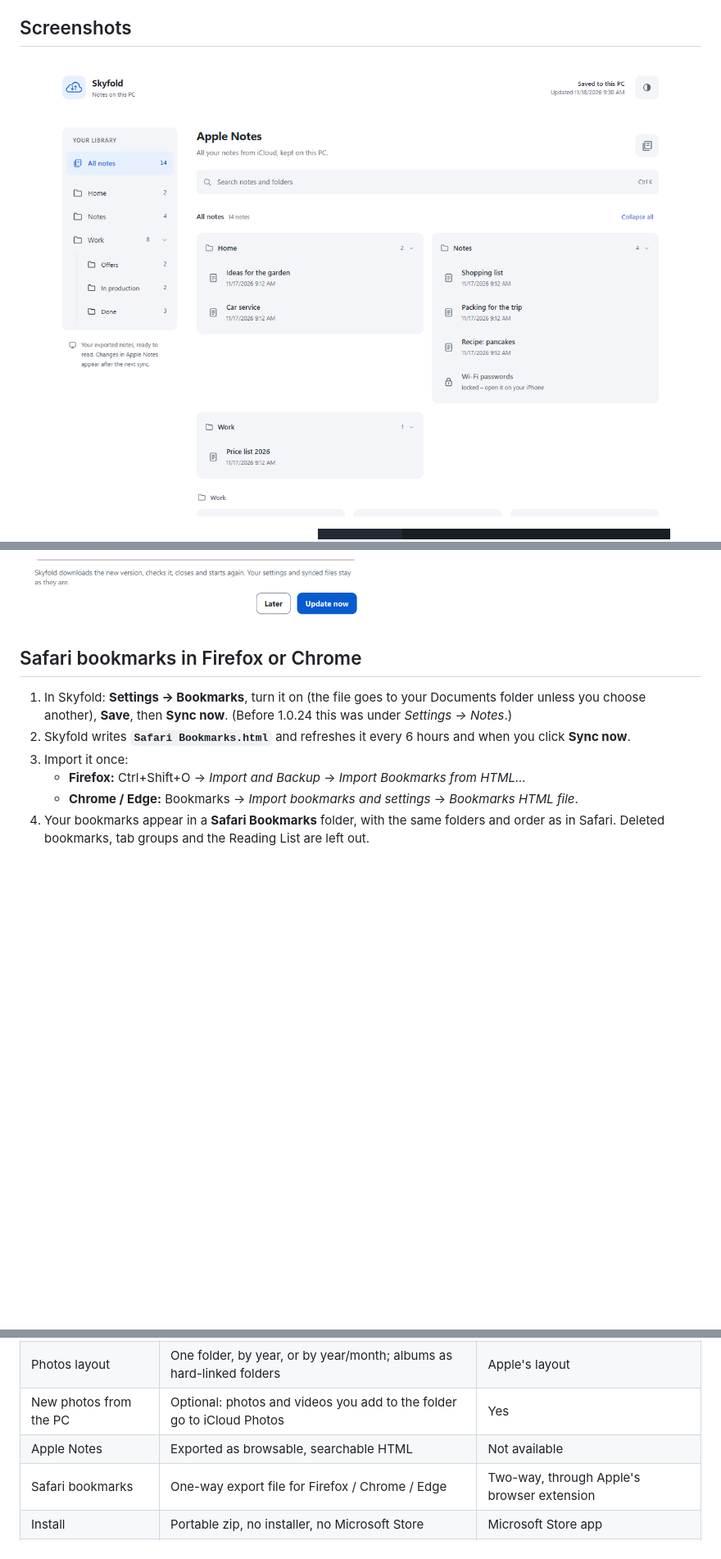
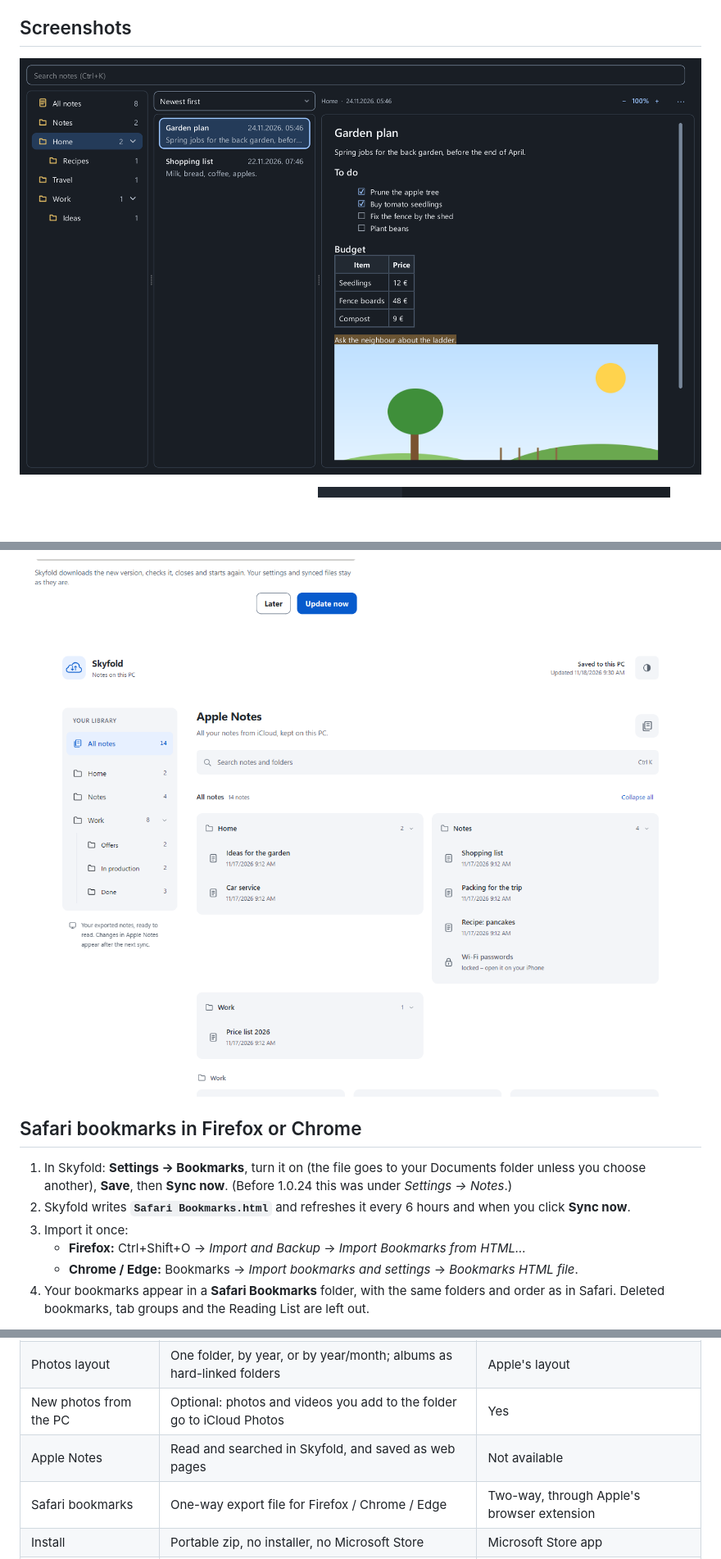
Before and after one commit to zoranmod/skyfold, a Markdown page: README.md, 3 parts joined by grey strips. Shown at 82% size. GitHub-like rendering; pictures changed too: docs/screenshots/notes-window.png (added); blank space fills up the shorter version.

Commit message:
README, website and screenshots: the Notes window
Co-Authored-By: Claude Opus 5.5 <noreply@anthropic.com>

```diff
--- a/README.md
+++ b/README.md
@@ -45,7 +45,7 @@
 ## Screenshots
 
 <p>
-  <img src="docs/screenshots/notes-index.png" width="880" alt="Notes.html: your Apple Notes as a searchable library with folders">
+  <img src="docs/screenshots/notes-window.png" width="880" alt="The Notes window: folders, your notes and the open note with a checklist, a table and a picture">
 </p>
 <p>
   <img src="docs/screenshots/first-run.png" width="360" alt="First run: choose the photos folder and layout">
@@ -62,6 +62,9 @@
 <p>
   <img src="docs/screenshots/settings-bookmarks.png" width="430" alt="Settings: Safari bookmarks for Firefox, Chrome and Edge">
   <img src="docs/screenshots/update.png" width="430" alt="A new version: what's new, and Update now">
+</p>
+<p>
+  <img src="docs/screenshots/notes-index.png" width="880" alt="Notes.html: your Apple Notes as a searchable library in your browser">
 </p>
 
 ## Safari bookmarks in Firefox or Chrome
@@ -86,7 +89,7 @@ Apple's app works for many people. Skyfold is for when it doesn't suit you:
 | Files | Real files on disk, always available offline | Mostly online-only placeholders in Explorer |
 | Photos layout | One folder, by year, or by year/month; albums as hard-linked folders | Apple's layout |
 | New photos from the PC | Optional: photos and videos you add to the folder go to iCloud Photos | Yes |
-| Apple Notes | Exported as browsable, searchable HTML | Not available |
+| Apple Notes | Read and searched in Skyfold, and saved as web pages | Not available |
 | Safari bookmarks | One-way export file for Firefox / Chrome / Edge | Two-way, through Apple's browser extension |
 | Install | Portable zip, no installer, no Microsoft Store | Microsoft Store app |
 | Source | Open source (GPLv3) | Closed source |
```
Also changed, not shown: other parts of README.md (+3 -3 lines), CHANGELOG.md (+1 -1 lines), 3 other files.
